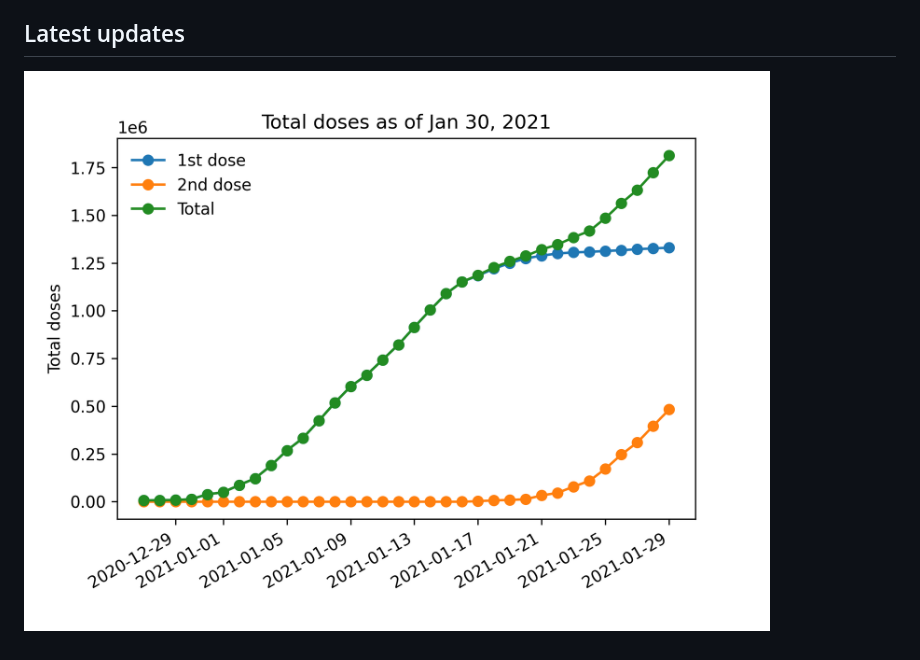
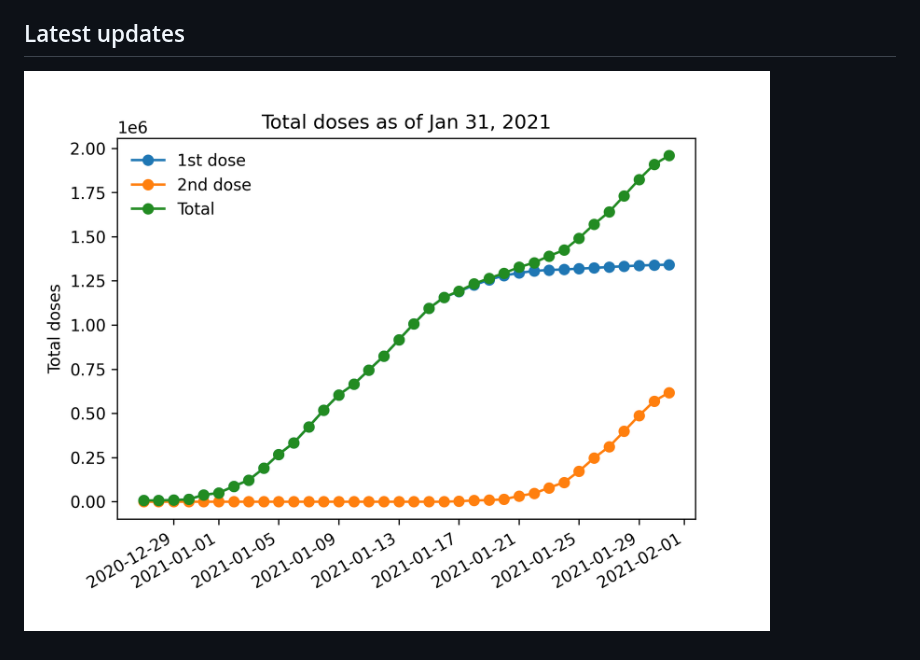
Before and after one commit to mttmantovani/telegram-covid-bot, a Markdown page: README.md, the part around the change. Rendered like a GitHub page; pictures changed too: charts/2021-01-31-total.png (added).

Commit message:
Update plots

```diff
--- a/README.md
+++ b/README.md
@@ -12,4 +12,4 @@ Get information about vaccinations in Italy through Telegram. Add me at [t.me/Va
 
 ## Latest updates
 
-![Total doses administered.](charts/2021-01-30-total.png)
+![Total doses administered.](charts/2021-01-31-total.png)
```
Also changed, not shown: charts/2021-01-31-daily.png (added), charts/2021-01-31-map.png (added).
